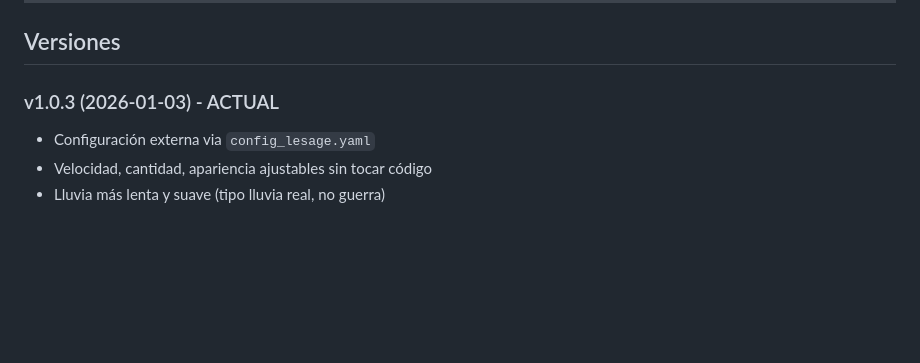
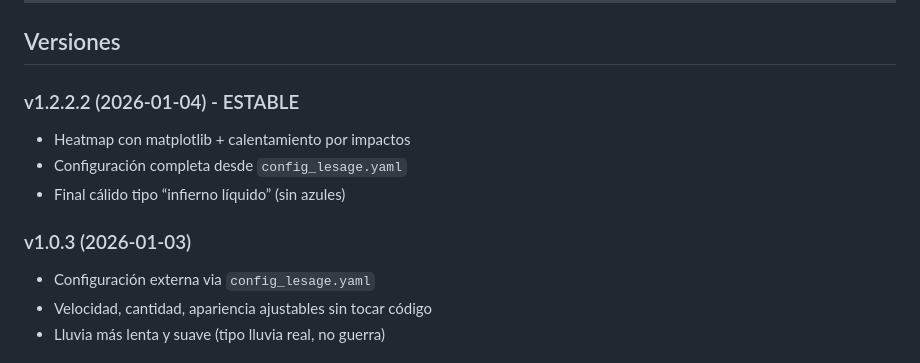
Before and after one commit to gmazu/GRF-Gravity-2026, a Markdown page: README_LeSage.md, the part around the change. Drawn GitHub-style; blank space fills up the shorter version.

Commit message:
readme actualiado con version estsable

```diff
--- a/README_LeSage.md
+++ b/README_LeSage.md
@@ -104,7 +104,12 @@ manim -pqh LeSage-v1.0.3.py LeSageComparacion
 
 ## Versiones
 
-### v1.0.3 (2026-01-03) - ACTUAL
+### v1.2.2.2 (2026-01-04) - ESTABLE
+- Heatmap con matplotlib + calentamiento por impactos
+- Configuración completa desde `config_lesage.yaml`
+- Final cálido tipo “infierno líquido” (sin azules)
+
+### v1.0.3 (2026-01-03)
 - Configuración externa via `config_lesage.yaml`
 - Velocidad, cantidad, apariencia ajustables sin tocar código
 - Lluvia más lenta y suave (tipo lluvia real, no guerra)
```
